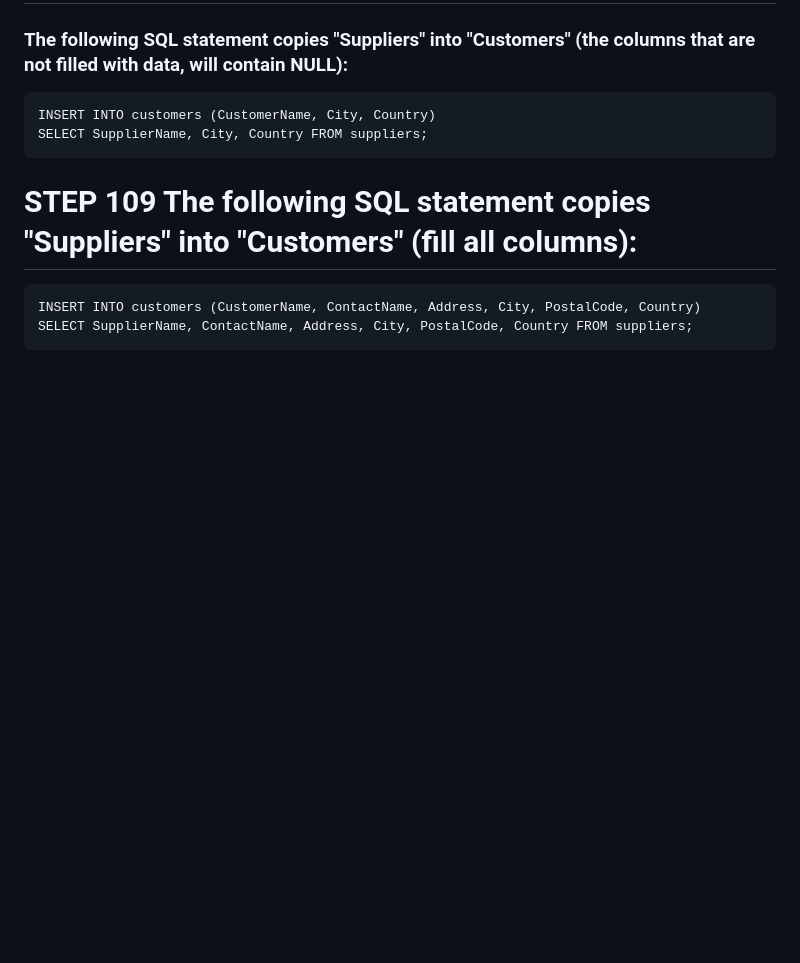
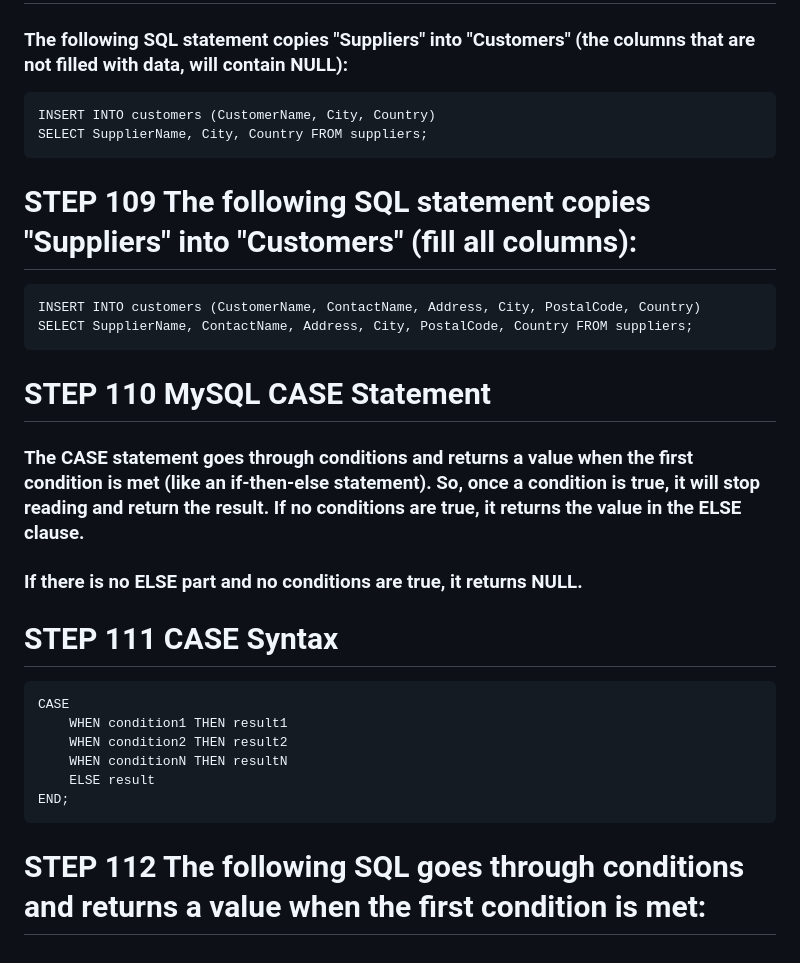
Before and after one commit to Wezn26/SQL, a Markdown page: STEPS.md, the part around the change. GitHub-like rendering; blank space fills up the shorter version.

Commit message:
COMPLETE STEP 112 IN STEPS.md

````diff
--- a/STEPS.md
+++ b/STEPS.md
@@ -561,3 +561,18 @@ SELECT SupplierName, City, Country FROM suppliers;
 INSERT INTO customers (CustomerName, ContactName, Address, City, PostalCode, Country)
 SELECT SupplierName, ContactName, Address, City, PostalCode, Country FROM suppliers;
 ```
+
+# STEP 110 MySQL CASE Statement
+### The CASE statement goes through conditions and returns a value when the first condition is met (like an if-then-else statement). So, once a condition is true, it will stop reading and return the result. If no conditions are true, it returns the value in the ELSE clause.
+### If there is no ELSE part and no conditions are true, it returns NULL.
+
+# STEP 111 CASE Syntax
+```
+CASE
+    WHEN condition1 THEN result1
+    WHEN condition2 THEN result2
+    WHEN conditionN THEN resultN
+    ELSE result
+END;
+```
+# STEP 112 The following SQL goes through conditions and returns a value when the first condition is met:
````
